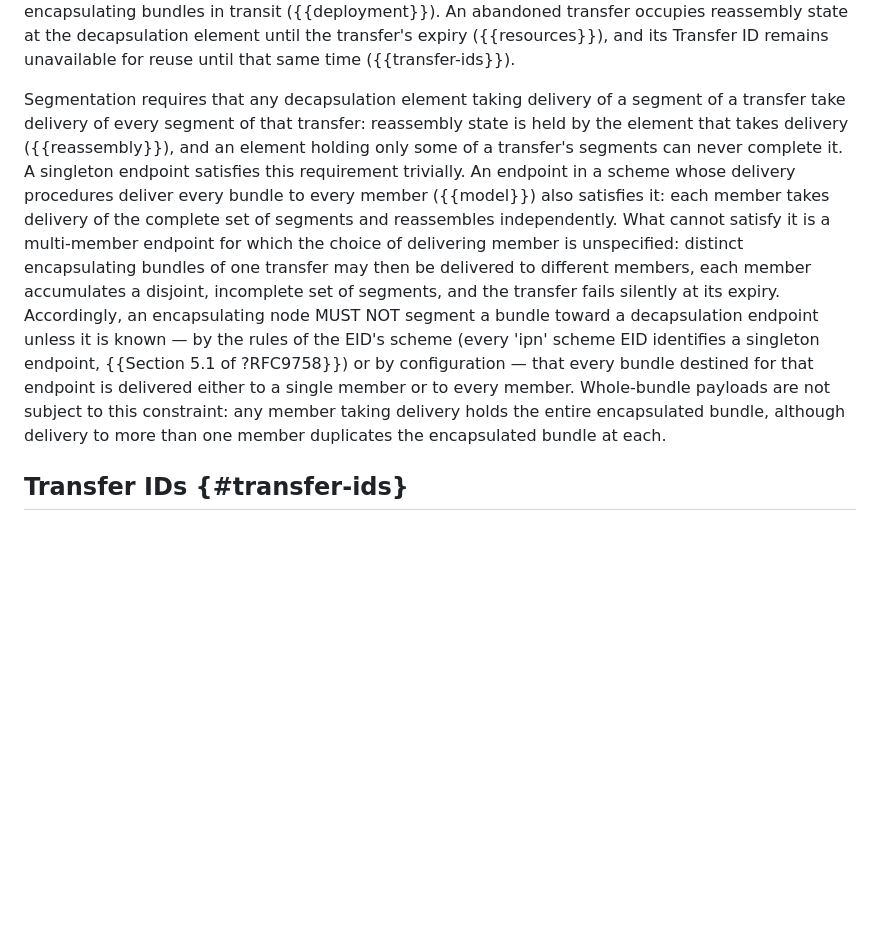
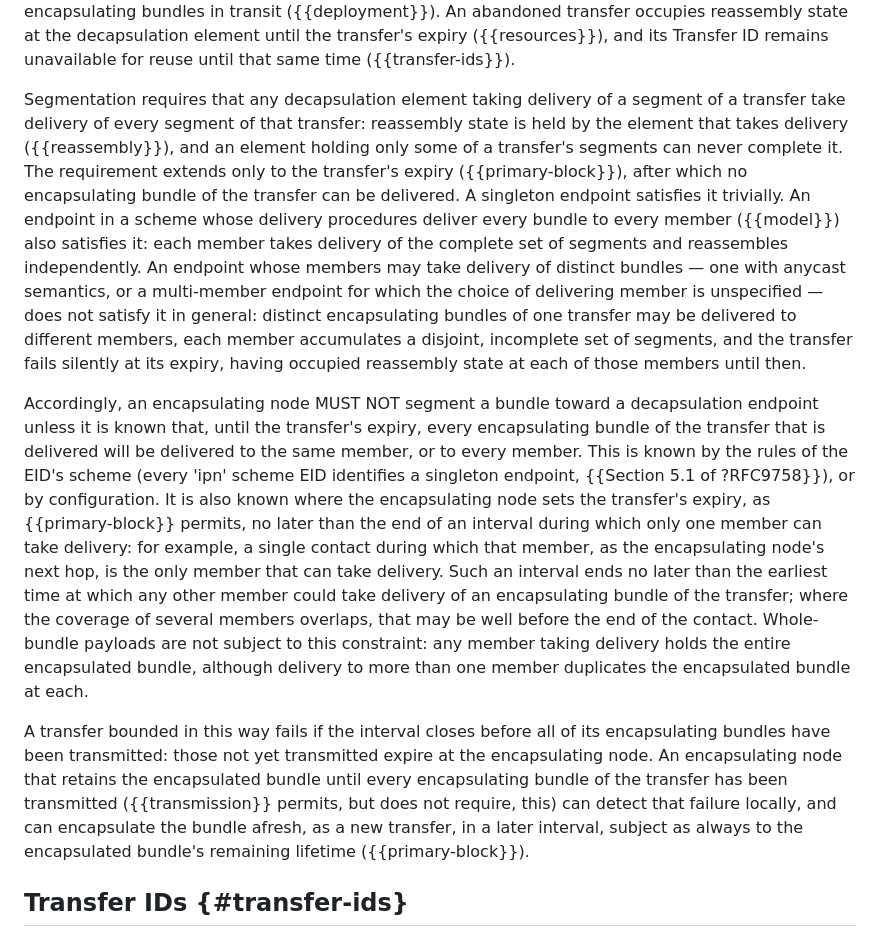
Before and after one commit to ricktaylor/bibe, a Markdown page: draft-ietf-dtn-bibe.md, the part around one of its changes. GitHub-like rendering; blank space fills up the shorter version.

Commit message:
Permit segmentation to anycast endpoints within a bounded interval
Restate the segmentation constraint per transfer, up to the
transfer's expiry, rather than per endpoint. The MUST NOT remains,
but is also satisfied where the encapsulating node bounds the
transfer's expiry to an interval in which only one member can take
delivery, e.g. a single contact with that member as next hop.
Note sender-side re-encapsulation when an interval closes early.

Addresses Felix Flentge's comment on -00 (point 2).

Co-Authored-By: Claude Opus 5.5 <noreply@anthropic.com>
Signed-off-by: Rick Taylor <rtaylor@aalyria.com>

```diff
--- a/draft-ietf-dtn-bibe.md
+++ b/draft-ietf-dtn-bibe.md
@@ -226,7 +226,11 @@ When a bundle is to be segmented:
 
 Requesting transmission of the first encapsulating bundle of a transfer commits the encapsulation function to the remainder: this protocol provides no abort or cancellation signal, so a transfer abandoned partway is indistinguishable, at the decapsulating node, from loss of the remaining encapsulating bundles in transit ({{deployment}}). An abandoned transfer occupies reassembly state at the decapsulation element until the transfer's expiry ({{resources}}), and its Transfer ID remains unavailable for reuse until that same time ({{transfer-ids}}).
 
-Segmentation requires that any decapsulation element taking delivery of a segment of a transfer take delivery of every segment of that transfer: reassembly state is held by the element that takes delivery ({{reassembly}}), and an element holding only some of a transfer's segments can never complete it. A singleton endpoint satisfies this requirement trivially. An endpoint in a scheme whose delivery procedures deliver every bundle to every member ({{model}}) also satisfies it: each member takes delivery of the complete set of segments and reassembles independently. What cannot satisfy it is a multi-member endpoint for which the choice of delivering member is unspecified: distinct encapsulating bundles of one transfer may then be delivered to different members, each member accumulates a disjoint, incomplete set of segments, and the transfer fails silently at its expiry. Accordingly, an encapsulating node MUST NOT segment a bundle toward a decapsulation endpoint unless it is known — by the rules of the EID's scheme (every 'ipn' scheme EID identifies a singleton endpoint, {{Section 5.1 of ?RFC9758}}) or by configuration — that every bundle destined for that endpoint is delivered either to a single member or to every member. Whole-bundle payloads are not subject to this constraint: any member taking delivery holds the entire encapsulated bundle, although delivery to more than one member duplicates the encapsulated bundle at each.
+Segmentation requires that any decapsulation element taking delivery of a segment of a transfer take delivery of every segment of that transfer: reassembly state is held by the element that takes delivery ({{reassembly}}), and an element holding only some of a transfer's segments can never complete it. The requirement extends only to the transfer's expiry ({{primary-block}}), after which no encapsulating bundle of the transfer can be delivered. A singleton endpoint satisfies it trivially. An endpoint in a scheme whose delivery procedures deliver every bundle to every member ({{model}}) also satisfies it: each member takes delivery of the complete set of segments and reassembles independently. An endpoint whose members may take delivery of distinct bundles — one with anycast semantics, or a multi-member endpoint for which the choice of delivering member is unspecified — does not satisfy it in general: distinct encapsulating bundles of one transfer may be delivered to different members, each member accumulates a disjoint, incomplete set of segments, and the transfer fails silently at its expiry, having occupied reassembly state at each of those members until then.
+
+Accordingly, an encapsulating node MUST NOT segment a bundle toward a decapsulation endpoint unless it is known that, until the transfer's expiry, every encapsulating bundle of the transfer that is delivered will be delivered to the same member, or to every member. This is known by the rules of the EID's scheme (every 'ipn' scheme EID identifies a singleton endpoint, {{Section 5.1 of ?RFC9758}}), or by configuration. It is also known where the encapsulating node sets the transfer's expiry, as {{primary-block}} permits, no later than the end of an interval during which only one member can take delivery: for example, a single contact during which that member, as the encapsulating node's next hop, is the only member that can take delivery. Such an interval ends no later than the earliest time at which any other member could take delivery of an encapsulating bundle of the transfer; where the coverage of several members overlaps, that may be well before the end of the contact. Whole-bundle payloads are not subject to this constraint: any member taking delivery holds the entire encapsulated bundle, although delivery to more than one member duplicates the encapsulated bundle at each.
+
+A transfer bounded in this way fails if the interval closes before all of its encapsulating bundles have been transmitted: those not yet transmitted expire at the encapsulating node. An encapsulating node that retains the encapsulated bundle until every encapsulating bundle of the transfer has been transmitted ({{transmission}} permits, but does not require, this) can detect that failure locally, and can encapsulate the bundle afresh, as a new transfer, in a later interval, subject as always to the encapsulated bundle's remaining lifetime ({{primary-block}}).
 
 ## Transfer IDs {#transfer-ids}
 
```
Also changed, not shown: other parts of draft-ietf-dtn-bibe.md (+1 -1 lines).
